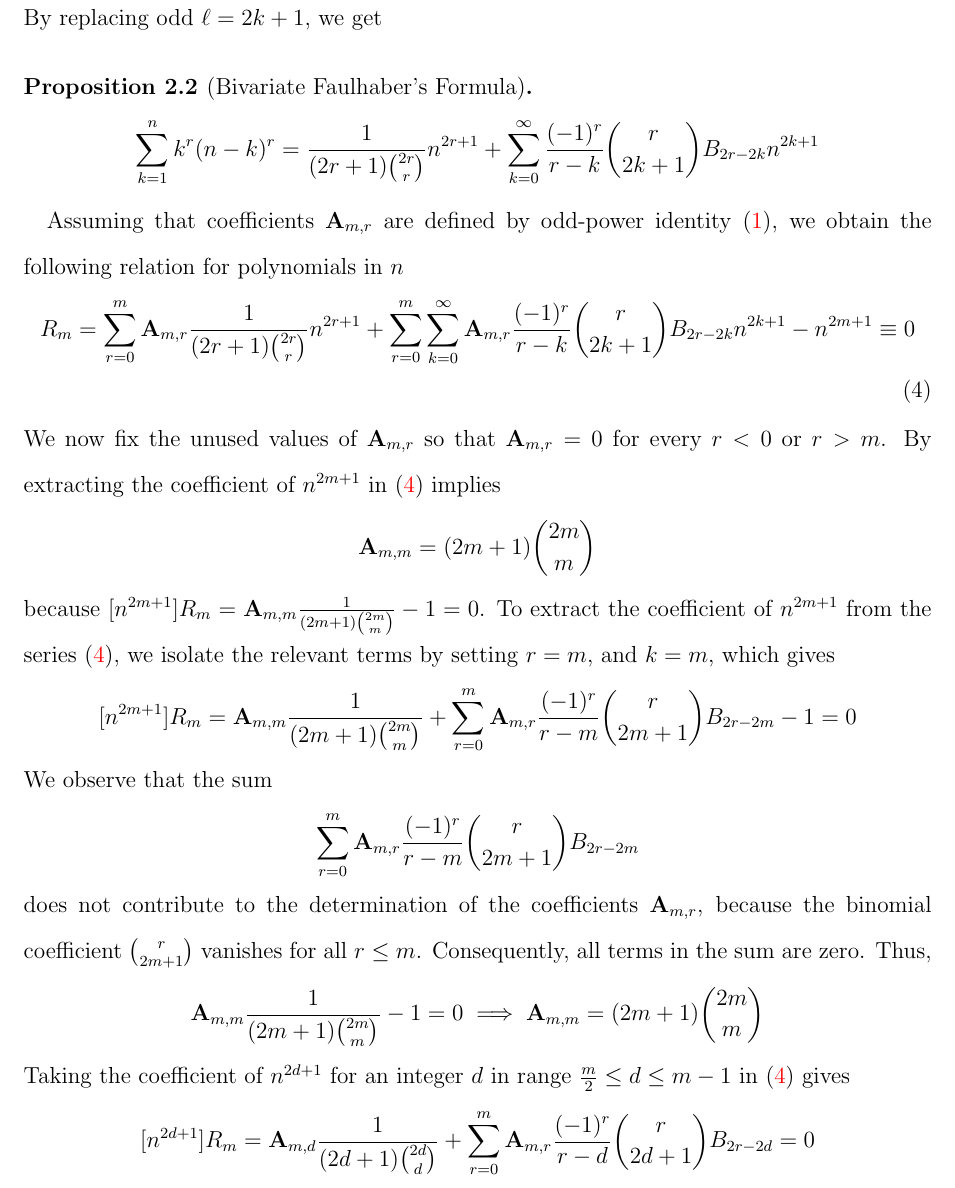
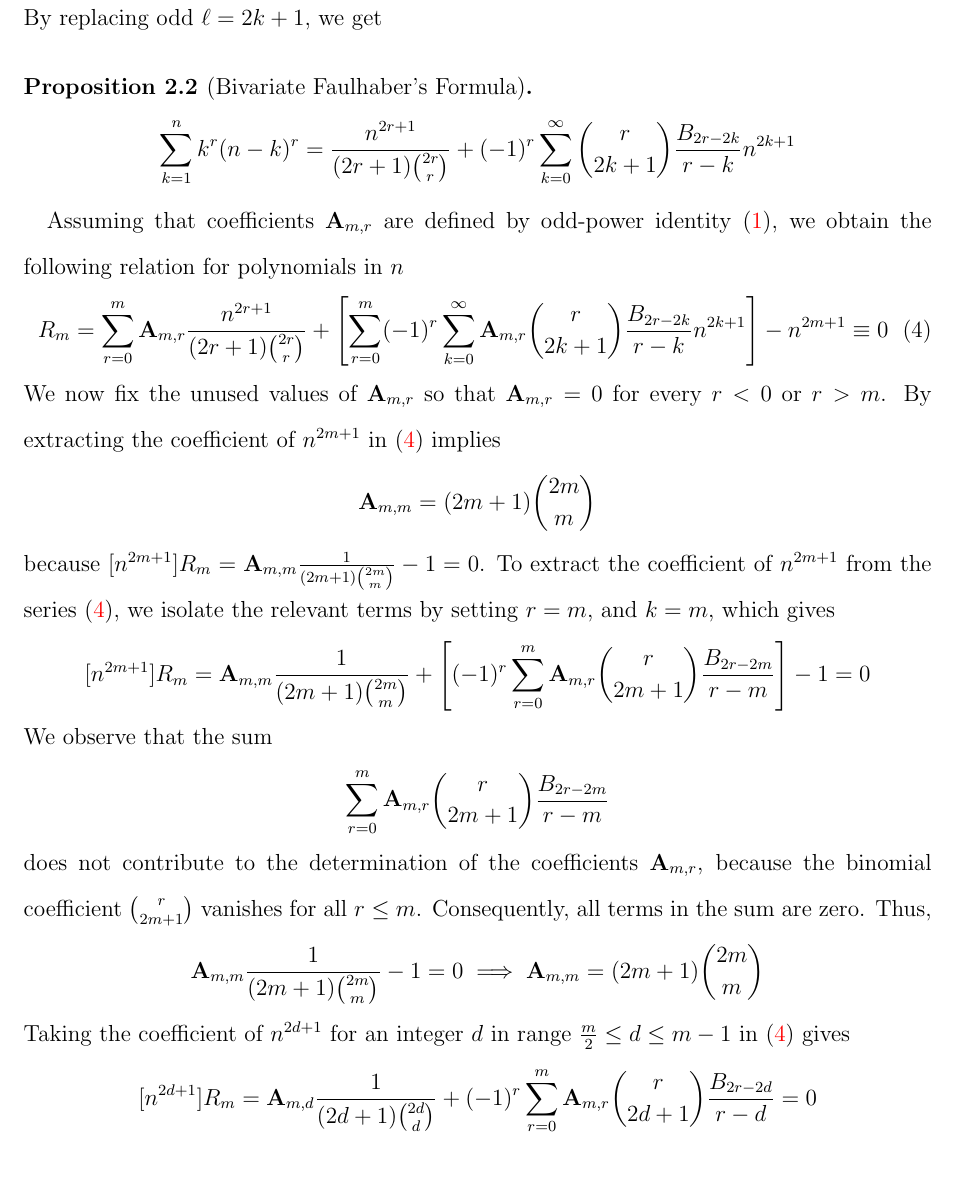
Before and after one commit to kolosovpetro/DiscussionOnCoefficientsOfOddPolynomialIdentity, a LaTeX paper (src/DiscussionOnCoefficientsOfOddPolynomialIdentity.tex, which reads src/sections/03_recurrence_relation.tex): part of page 6 of 11, cut so that both start at the same text. Compiled offline with pdfLaTeX.

Commit message:
refactors in formulas

```diff
--- a/src/sections/03_recurrence_relation.tex
+++ b/src/sections/03_recurrence_relation.tex
@@ -87,8 +87,8 @@ By replacing odd $\ell = 2k+1$, we get
     \label{prop:bivariate-faulhabers-formula}
     \begin{align*}
         \sum_{k=1}^{n} k^{r} (n-k)^{r}
-        = \frac{1}{(2r+1) \binom{2r}r} n^{2r+1}
-        + \sum_{k=0}^{\infty} \frac{(-1)^r}{r-k} \binom{r}{2k+1} \bernoulli{2r-2k} n^{2k+1}
+        = \frac{n^{2r+1}}{(2r+1) \binom{2r}r}
+        + (-1)^r \sum_{k=0}^{\infty} \binom{r}{2k+1} \frac{\bernoulli{2r-2k}}{r-k} n^{2k+1}
     \end{align*}
 \end{proposition}
 Assuming that coefficients $\coeffA{m}{r}$ are defined
@@ -96,8 +96,8 @@ by odd-power identity~\eqref{eq:odd-power-identity},
 we obtain the following relation for polynomials in $n$
 \begin{align}
     \label{eq:generating-function}
-    R_{m} = \sum_{r=0}^{m} \coeffA{m}{r} \frac{1}{(2r+1) \binom{2r}{r}} n^{2r+1}
-    + \sum_{r=0}^{m} \sum_{k=0}^{\infty} \coeffA{m}{r} \frac{(-1)^r}{r-k} \binom{r}{2k+1} \bernoulli{2r-2k} n^{2k+1}
+    R_{m} = \sum_{r=0}^{m} \coeffA{m}{r} \frac{n^{2r+1}}{(2r+1) \binom{2r}{r}}
+    + \left[ \sum_{r=0}^{m} (-1)^r \sum_{k=0}^{\infty} \coeffA{m}{r} \binom{r}{2k+1} \frac{\bernoulli{2r-2k}}{r-k} n^{2k+1} \right]
     - n^{2m+1} \equiv 0
 \end{align}
 We now fix the unused values of $\coeffA{m}{r}$ so that $\coeffA{m}{r} = 0$ for every $r < 0$ or $r > m$.
@@ -113,12 +113,12 @@ and $k = m$, which gives
 [n^{2m+1}]
     R_{m}
     = \coeffA{m}{m} \frac{1}{(2m+1) \binom{2m}{m}}
-    + \sum_{r=0}^{m} \coeffA{m}{r} \frac{(-1)^r}{r - m} \binom{r}{2m+1} \bernoulli{2r - 2m}
+    + \left[ (-1)^r \sum_{r=0}^{m} \coeffA{m}{r} \binom{r}{2m+1} \frac{\bernoulli{2r-2m}}{r-m} \right]
     - 1 = 0
 \end{align*}
 We observe that the sum
 \begin{align*}
-    \sum_{r=0}^{m} \coeffA{m}{r} \frac{(-1)^r}{r - m} \binom{r}{2m+1} \bernoulli{2r - 2m}
+    \sum_{r=0}^{m} \coeffA{m}{r} \binom{r}{2m+1} \frac{\bernoulli{2r-2m}}{r-m}
 \end{align*}
 does not contribute to the determination of the coefficients $\coeffA{m}{r}$, because the binomial coefficient
 $\binom{r}{2m+1}$ vanishes for all $r \leq m$.
@@ -130,7 +130,10 @@ Thus,
 Taking the coefficient of $n^{2d+1}$ for an integer $d$ in range $\frac{m}{2} \leq d \leq m-1$ in~\eqref{eq:generating-function} gives
 \begin{align*}
 [n^{2d+1}]
-    R_m = \coeffA{m}{d} \frac{1}{(2d+1) \binom{2d}{d}} + \sum_{r=0}^m \coeffA{m}{r} \frac{(-1)^r}{r-d} \binom{r}{2d+1} \bernoulli{2r-2d} = 0
+    R_m
+    = \coeffA{m}{d} \frac{1}{(2d+1) \binom{2d}{d}}
+    + (-1)^r \sum_{r=0}^m \coeffA{m}{r} \binom{r}{2d+1} \frac{\bernoulli{2r-2d} }{r-d}
+    = 0
 \end{align*}
 For every $\frac{m}{2} \leq d$, the binomial coefficient $\binom{r}{2d+1}$ vanishes, because for all $r \leq m$
 holds $r < 2d+1$.
```
Also changed, not shown: CHANGELOG.md, out/DiscussionOnCoefficientsOfOddPolynomialIdentity.pdf.
